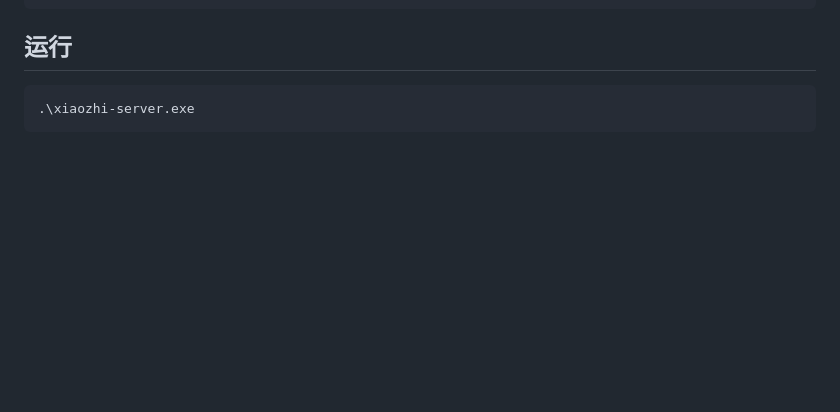
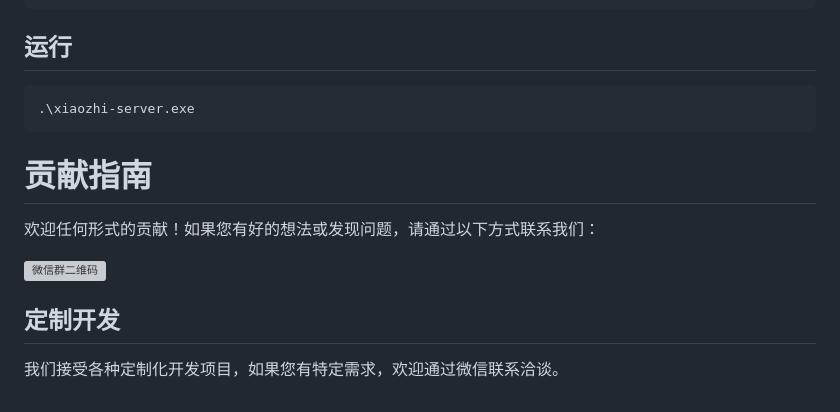
Before and after one commit to AnimeAIChat/xiaozhi-server-go, a Markdown page: README.md, the part around the change. Drawn GitHub-style; blank space fills up the shorter version; grey boxes are pictures that could not be loaded.

````diff
--- a/README.md
+++ b/README.md
@@ -127,3 +127,10 @@ go build -o xiaozhi-server.exe src/main.go
 ```
 .\xiaozhi-server.exe
 ```
+# 贡献指南
+欢迎任何形式的贡献！如果您有好的想法或发现问题，请通过以下方式联系我们：
+
+<img src="https://github.com/user-attachments/assets/c23960b3-1f1c-4159-8d82-d181b1b96024" width="450" alt="微信群二维码">
+
+## 定制开发
+我们接受各种定制化开发项目，如果您有特定需求，欢迎通过微信联系洽谈。
````
